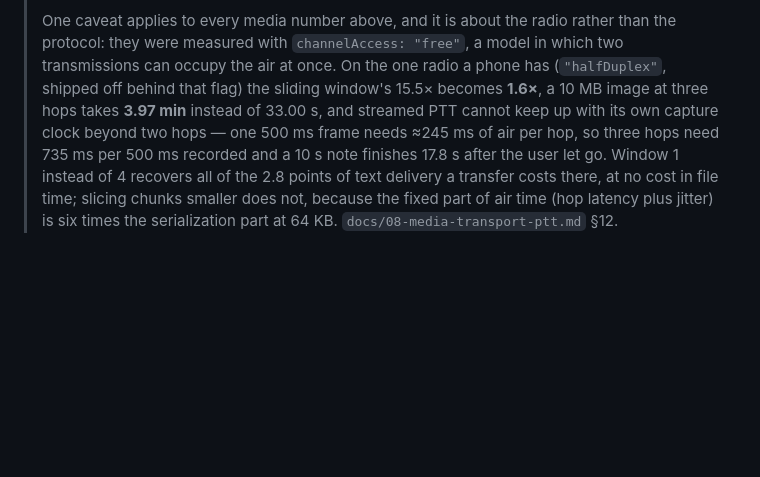
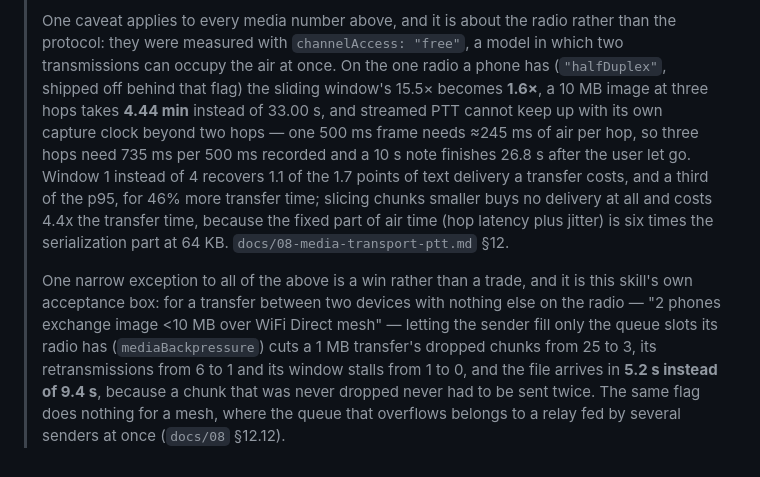
Before and after one commit to eTarikhi/DumanMessenger, a Markdown page: skills/05-voice-media.skill.md, the part around the change. Drawn GitHub-style; blank space fills up the shorter version.

Commit message:
skills/05: the radio caveat's numbers after the retry-timer fix, and the one-peer win
The caveat still quoted the pre-fix measurements: 3.97 min for a 10 MB image at
three hops, 17.8 s of play delay, and a window gate that cost nothing. Corrected
to 4.44 min, 26.8 s, and 1.1 of the 1.7 points for 46% more transfer time, with
the backpressure result appended -- the one case in this skill where throttling is
a straight win, and it is the two-phones-one-image acceptance box.

Co-authored-by: arena-agent <297053741+arena-agent@users.noreply.github.com>

```diff
--- a/skills/05-voice-media.skill.md
+++ b/skills/05-voice-media.skill.md
@@ -54,10 +54,19 @@
 > protocol: they were measured with `channelAccess: "free"`, a model in which two
 > transmissions can occupy the air at once. On the one radio a phone has (`"halfDuplex"`,
 > shipped off behind that flag) the sliding window's 15.5× becomes **1.6×**, a 10 MB image at
-> three hops takes **3.97 min** instead of 33.00 s, and streamed PTT cannot keep up with its
+> three hops takes **4.44 min** instead of 33.00 s, and streamed PTT cannot keep up with its
 > own capture clock beyond two hops — one 500 ms frame needs ≈245 ms of air per hop, so three
-> hops need 735 ms per 500 ms recorded and a 10 s note finishes 17.8 s after the user let go.
-> Window 1 instead of 4 recovers all of the 2.8 points of text delivery a transfer costs
-> there, at no cost in file time; slicing chunks smaller does not, because the fixed part of
-> air time (hop latency plus jitter) is six times the serialization part at 64 KB.
-> `docs/08-media-transport-ptt.md` §12.
+> hops need 735 ms per 500 ms recorded and a 10 s note finishes 26.8 s after the user let go.
+> Window 1 instead of 4 recovers 1.1 of the 1.7 points of text delivery a transfer costs, and a
+> third of the p95, for 46% more transfer time; slicing chunks smaller buys no delivery at all
+> and costs 4.4x the transfer time, because the fixed part of air time (hop latency plus
+> jitter) is six times the serialization part at 64 KB. `docs/08-media-transport-ptt.md` §12.
+>
+> One narrow exception to all of the above is a win rather than a trade, and it is this skill's
+> own acceptance box: for a transfer between two devices with nothing else on the radio — "2
+> phones exchange image <10 MB over WiFi Direct mesh" — letting the sender fill only the queue
+> slots its radio has (`mediaBackpressure`) cuts a 1 MB transfer's dropped chunks from 25 to 3,
+> its retransmissions from 6 to 1 and its window stalls from 1 to 0, and the file arrives in
+> **5.2 s instead of 9.4 s**, because a chunk that was never dropped never had to be sent twice.
+> The same flag does nothing for a mesh, where the queue that overflows belongs to a relay fed
+> by several senders at once (`docs/08` §12.12).
```
